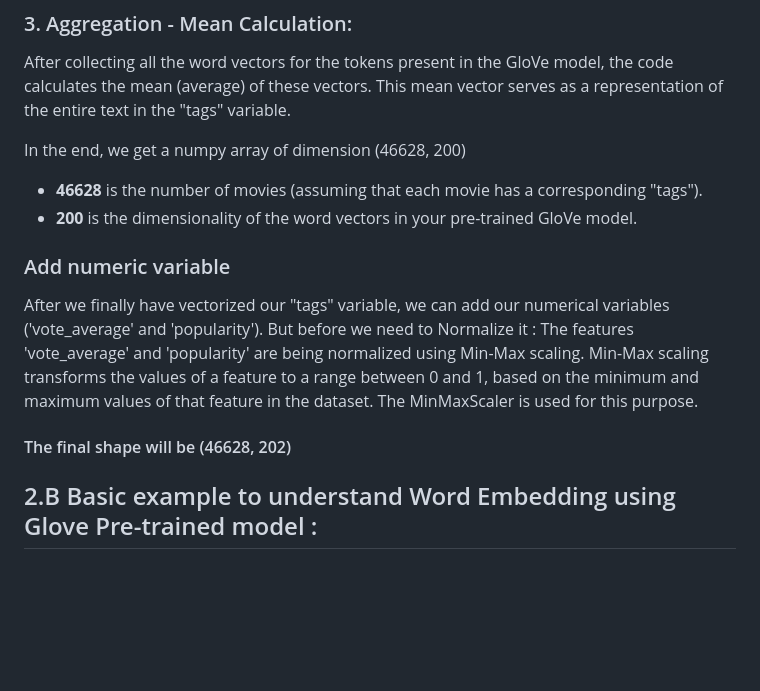
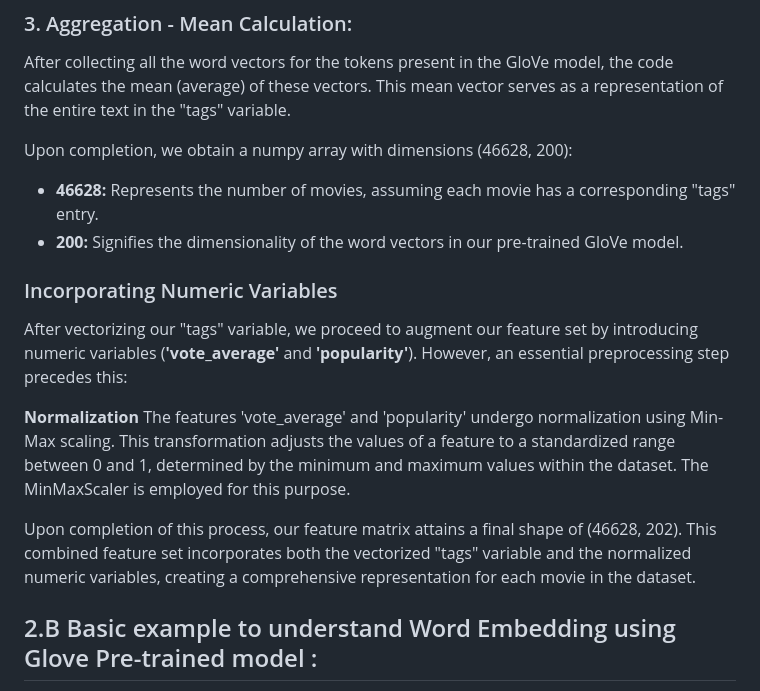
Before and after one commit to cebsmind/Movie_Recommender, a Markdown page: README.md, the part around the change. Rendered like a GitHub page; blank space fills up the shorter version.

```diff
--- a/README.md
+++ b/README.md
@@ -60,14 +60,20 @@ For each token, we checks if it is present in the pre-trained GloVe model. If th
 ### 3. Aggregation - Mean Calculation:
 After collecting all the word vectors for the tokens present in the GloVe model, the code calculates the mean (average) of these vectors. This mean vector serves as a representation of the entire text in the "tags" variable.
 
-In the end, we get a numpy array of dimension (46628, 200)
-- **46628** is the number of movies (assuming that each movie has a corresponding "tags").
-- **200** is the dimensionality of the word vectors in your pre-trained GloVe model.
+Upon completion, we obtain a numpy array with dimensions (46628, 200):
 
-### Add numeric variable
-After we finally have vectorized our "tags" variable, we can add our numerical variables ('vote_average' and 'popularity'). But before we need to Normalize it :
-The features 'vote_average' and 'popularity' are being normalized using Min-Max scaling. Min-Max scaling transforms the values of a feature to a range between 0 and 1, based on the minimum and maximum values of that feature in the dataset. The MinMaxScaler is used for this purpose.
-#### The final shape will be (46628, 202)
+- **46628:** Represents the number of movies, assuming each movie has a corresponding "tags" entry.
+- **200:** Signifies the dimensionality of the word vectors in our pre-trained GloVe model.
+### Incorporating Numeric Variables
+After vectorizing our "tags" variable, we proceed to augment our feature set by introducing numeric variables (**'vote_average'** and **'popularity'**). However, an essential preprocessing step precedes this:
+
+**Normalization**
+The features 'vote_average' and 'popularity' undergo normalization using Min-Max scaling. This transformation adjusts the values of a feature to a standardized range between 0 and 1, determined by the minimum and maximum values within the dataset. The MinMaxScaler is employed for this purpose.
+
+Upon completion of this process, our feature matrix attains a final shape of (46628, 202). This combined feature set incorporates both the vectorized "tags" variable and the normalized numeric variables, creating a comprehensive representation for each movie in the dataset.
+
+
+
 
 ## 2.B Basic example to understand Word Embedding using Glove Pre-trained model :
 Let's go through a simple example to illustrate how the GloVe model works. Suppose we have the following preprocessed and tokenized text:
```
